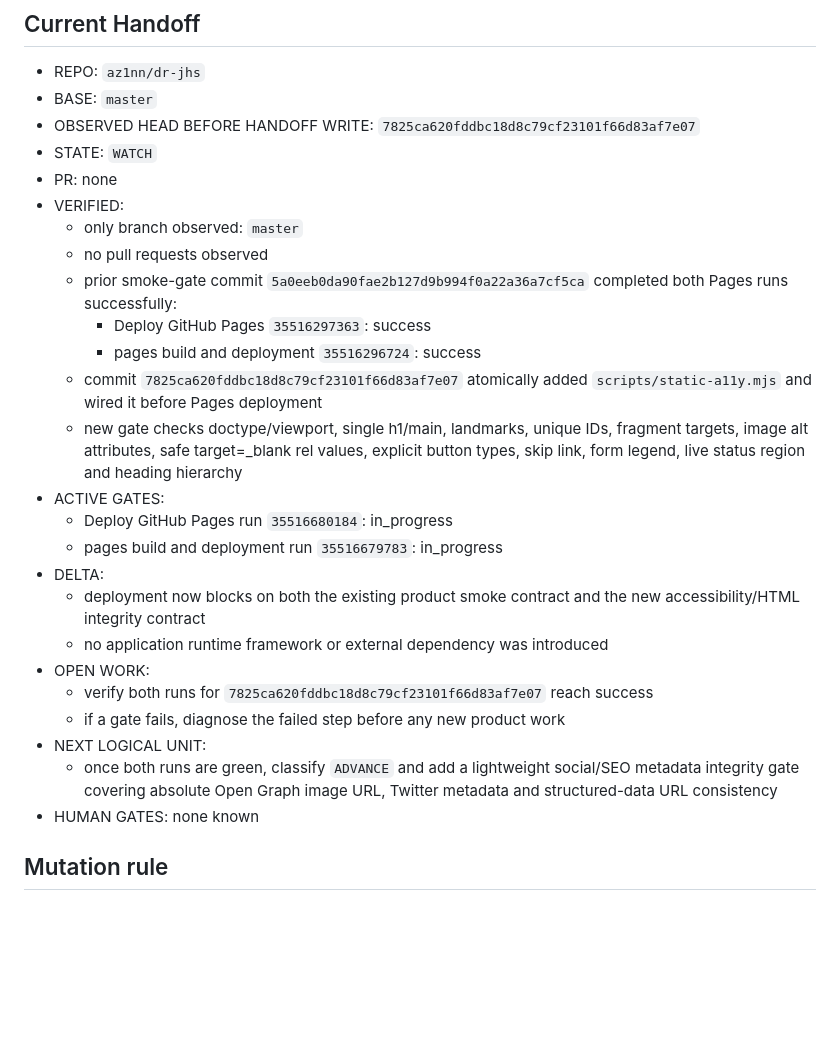
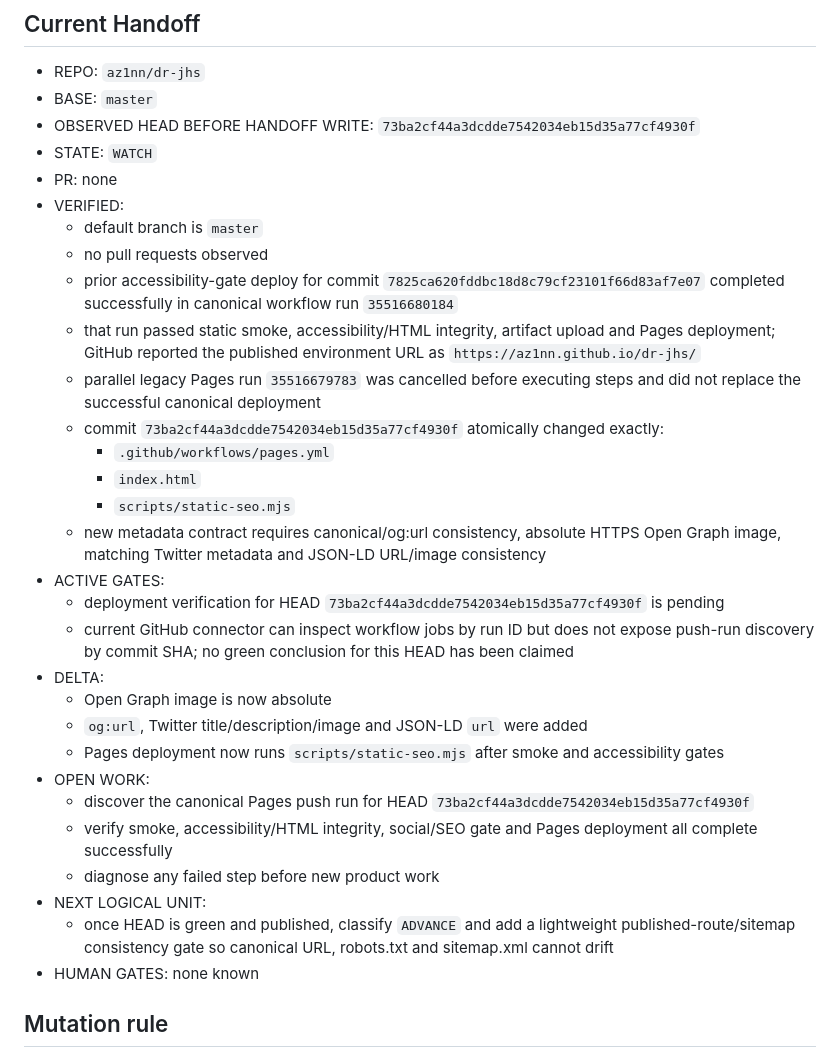
Before and after one commit to az1nn/dr-jhs, a Markdown page: .siga/SKILL.md, the part around the change. Rendered like a GitHub page; blank space fills up the shorter version.

Commit message:
chore: persist social-seo WATCH handoff

```diff
--- a/.siga/SKILL.md
+++ b/.siga/SKILL.md
@@ -101,28 +101,33 @@ O handoff deve registrar de forma compacta, quando aplicável:
 
 - REPO: `az1nn/dr-jhs`
 - BASE: `master`
-- OBSERVED HEAD BEFORE HANDOFF WRITE: `7825ca620fddbc18d8c79cf23101f66d83af7e07`
+- OBSERVED HEAD BEFORE HANDOFF WRITE: `73ba2cf44a3dcdde7542034eb15d35a77cf4930f`
 - STATE: `WATCH`
 - PR: none
 - VERIFIED:
-  - only branch observed: `master`
+  - default branch is `master`
   - no pull requests observed
-  - prior smoke-gate commit `5a0eeb0da90fae2b127d9b994f0a22a36a7cf5ca` completed both Pages runs successfully:
-    - Deploy GitHub Pages `35516297363`: success
-    - pages build and deployment `35516296724`: success
-  - commit `7825ca620fddbc18d8c79cf23101f66d83af7e07` atomically added `scripts/static-a11y.mjs` and wired it before Pages deployment
-  - new gate checks doctype/viewport, single h1/main, landmarks, unique IDs, fragment targets, image alt attributes, safe target=_blank rel values, explicit button types, skip link, form legend, live status region and heading hierarchy
+  - prior accessibility-gate deploy for commit `7825ca620fddbc18d8c79cf23101f66d83af7e07` completed successfully in canonical workflow run `35516680184`
+  - that run passed static smoke, accessibility/HTML integrity, artifact upload and Pages deployment; GitHub reported the published environment URL as `https://az1nn.github.io/dr-jhs/`
+  - parallel legacy Pages run `35516679783` was cancelled before executing steps and did not replace the successful canonical deployment
+  - commit `73ba2cf44a3dcdde7542034eb15d35a77cf4930f` atomically changed exactly:
+    - `.github/workflows/pages.yml`
+    - `index.html`
+    - `scripts/static-seo.mjs`
+  - new metadata contract requires canonical/og:url consistency, absolute HTTPS Open Graph image, matching Twitter metadata and JSON-LD URL/image consistency
 - ACTIVE GATES:
-  - Deploy GitHub Pages run `35516680184`: in_progress
-  - pages build and deployment run `35516679783`: in_progress
+  - deployment verification for HEAD `73ba2cf44a3dcdde7542034eb15d35a77cf4930f` is pending
+  - current GitHub connector can inspect workflow jobs by run ID but does not expose push-run discovery by commit SHA; no green conclusion for this HEAD has been claimed
 - DELTA:
-  - deployment now blocks on both the existing product smoke contract and the new accessibility/HTML integrity contract
-  - no application runtime framework or external dependency was introduced
+  - Open Graph image is now absolute
+  - `og:url`, Twitter title/description/image and JSON-LD `url` were added
+  - Pages deployment now runs `scripts/static-seo.mjs` after smoke and accessibility gates
 - OPEN WORK:
-  - verify both runs for `7825ca620fddbc18d8c79cf23101f66d83af7e07` reach success
-  - if a gate fails, diagnose the failed step before any new product work
+  - discover the canonical Pages push run for HEAD `73ba2cf44a3dcdde7542034eb15d35a77cf4930f`
+  - verify smoke, accessibility/HTML integrity, social/SEO gate and Pages deployment all complete successfully
+  - diagnose any failed step before new product work
 - NEXT LOGICAL UNIT:
-  - once both runs are green, classify `ADVANCE` and add a lightweight social/SEO metadata integrity gate covering absolute Open Graph image URL, Twitter metadata and structured-data URL consistency
+  - once HEAD is green and published, classify `ADVANCE` and add a lightweight published-route/sitemap consistency gate so canonical URL, robots.txt and sitemap.xml cannot drift
 - HUMAN GATES: none known
 
 ## Mutation rule
```
